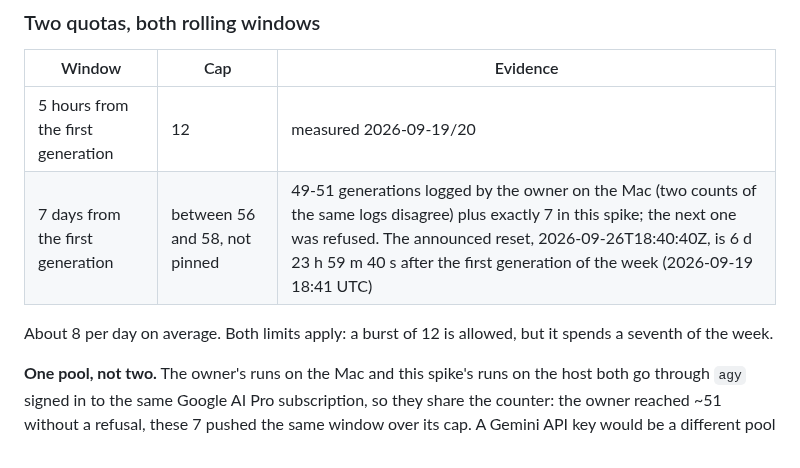
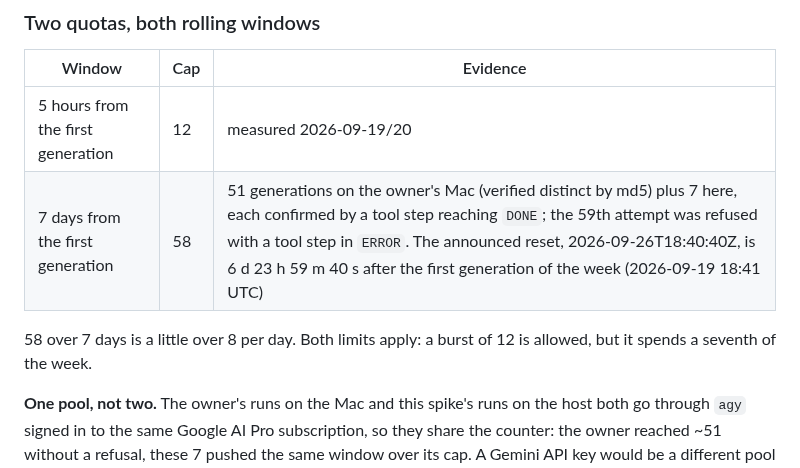
Before and after one commit to marco-fabbri/capitoline, a Markdown page: docs/spike-2026-09.md, the part around the change. Rendered like a GitHub page.

Commit message:
Spike: pin the weekly image cap at 58
Co-Authored-By: Claude Opus 5 (1M context) <noreply@anthropic.com>

```diff
--- a/docs/spike-2026-09.md
+++ b/docs/spike-2026-09.md
@@ -154,9 +154,9 @@ Findings on the deployed host, with the runner's `strict` settings:
 | Window | Cap | Evidence |
 |---|---|---|
 | 5 hours from the first generation | 12 | measured 2026-09-19/20 |
-| 7 days from the first generation | between 56 and 58, not pinned | 49-51 generations logged by the owner on the Mac (two counts of the same logs disagree) plus exactly 7 in this spike; the next one was refused. The announced reset, 2026-09-26T18:40:40Z, is 6 d 23 h 59 m 40 s after the first generation of the week (2026-09-19 18:41 UTC) |
+| 7 days from the first generation | 58 | 51 generations on the owner's Mac (verified distinct by md5) plus 7 here, each confirmed by a tool step reaching `DONE`; the 59th attempt was refused with a tool step in `ERROR`. The announced reset, 2026-09-26T18:40:40Z, is 6 d 23 h 59 m 40 s after the first generation of the week (2026-09-19 18:41 UTC) |
 
-About 8 per day on average. Both limits apply: a burst of 12 is allowed, but it
+58 over 7 days is a little over 8 per day. Both limits apply: a burst of 12 is allowed, but it
 spends a seventh of the week.
 
 **One pool, not two.** The owner's runs on the Mac and this spike's runs on the
```
